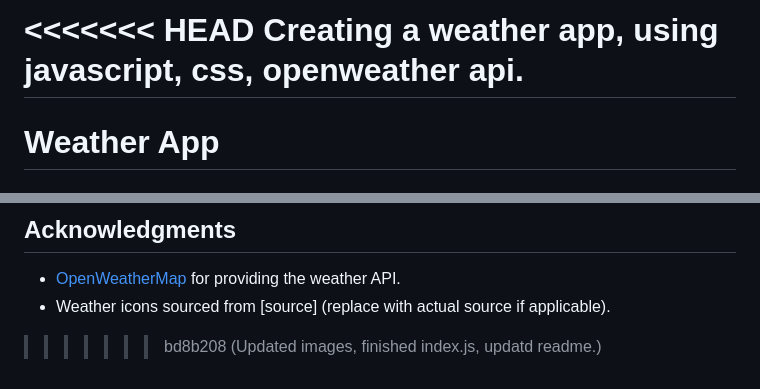
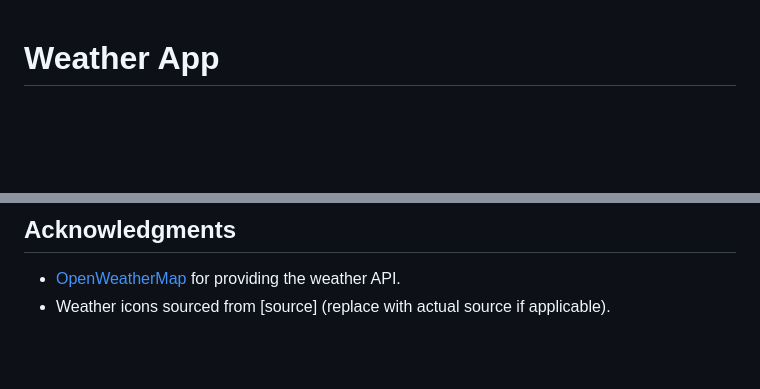
Before and after one commit to jortorres/weather-app, a Markdown page: README.md, 2 parts joined by grey strips. GitHub-like rendering; blank space fills up the shorter version.

```diff
--- a/README.md
+++ b/README.md
@@ -1,6 +1,3 @@
-<<<<<<< HEAD
-Creating a weather app, using javascript, css, openweather api.
-=======
 # Weather App
 
 ## Overview
@@ -85,4 +82,3 @@ This project is licensed under the MIT License. See the [LICENSE](LICENSE) file
 ## Acknowledgments
 - [OpenWeatherMap](https://openweathermap.org) for providing the weather API.
 - Weather icons sourced from [source] (replace with actual source if applicable).
->>>>>>> bd8b208 (Updated images, finished index.js, updatd readme.)
```
